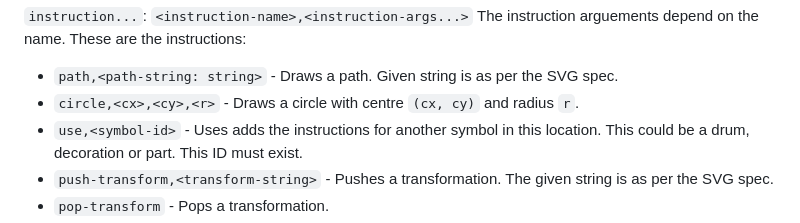
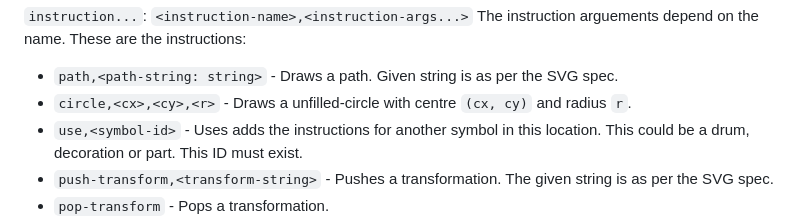
Before and after one commit to GreenJon902/UltimateDrumScorerPro, a Markdown page: src/README.md, the part around the change. Rendered like a GitHub page.

Commit message:
Somin to readme can't remember

```diff
--- a/src/README.md
+++ b/src/README.md
@@ -50,7 +50,7 @@ The elements themselves may be constructed of multiple pieces of data that are a
 `instruction...`: `<instruction-name>,<instruction-args...>`
 The instruction arguements depend on the name. These are the instructions:
 * `path,<path-string: string>` - Draws a path. Given string is as per the SVG spec.
-* `circle,<cx>,<cy>,<r>` - Draws a circle with centre `(cx, cy)` and radius `r`.
+* `circle,<cx>,<cy>,<r>` - Draws a unfilled-circle with centre `(cx, cy)` and radius `r`.
 * `use,<symbol-id>` - Uses adds the instructions for another symbol in this location. This could be a drum, decoration or part. This ID must exist.
 * `push-transform,<transform-string>` - Pushes a transformation. The given string is as per the SVG spec.
 * `pop-transform` - Pops a transformation.
```
